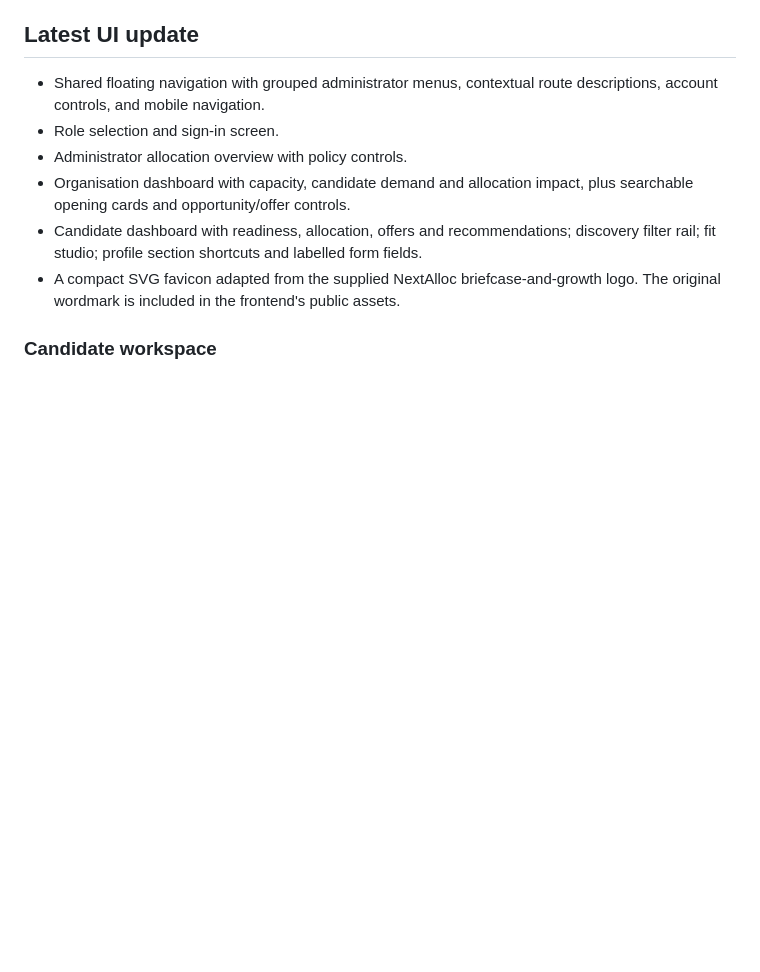
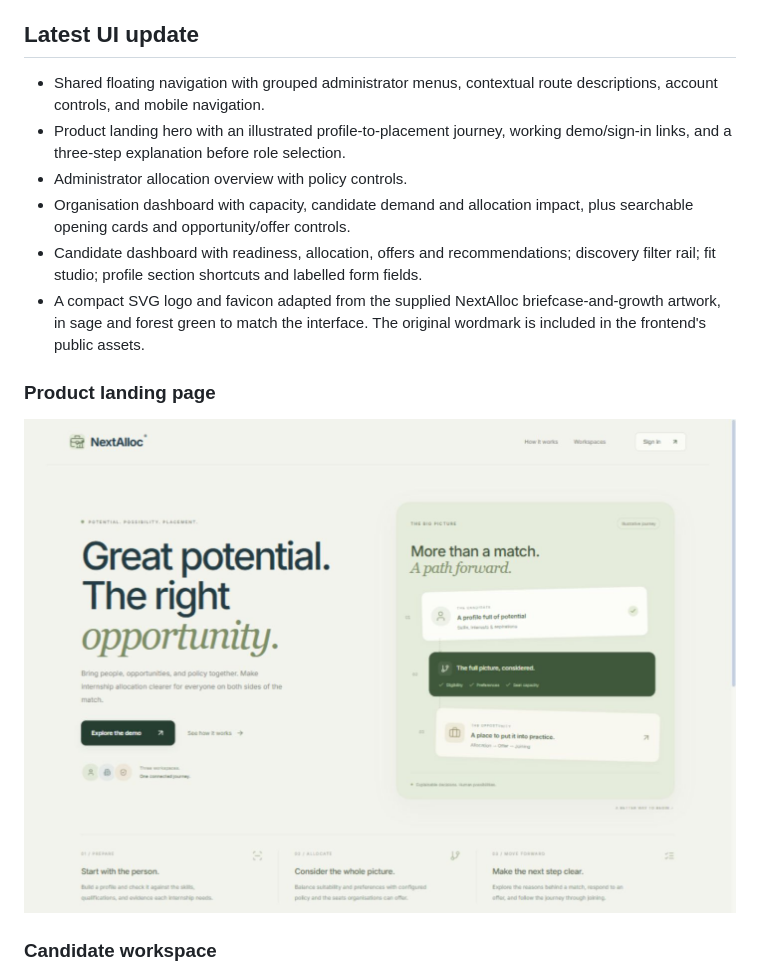
Before and after one commit to NansKong/Internship-Allocator-AI, a Markdown page: README.md, the part around the change. Rendered like a GitHub page; pictures changed too: docs/screenshots/nextalloc-hero-desktop.png (added); blank space fills up the shorter version.

Commit message:
Add product landing hero and match NextAlloc branding to sage theme

```diff
--- a/README.md
+++ b/README.md
@@ -14,11 +14,15 @@ These applications remain separate. The NextAlloc redesign does not migrate its
 ## Latest UI update
 
 - Shared floating navigation with grouped administrator menus, contextual route descriptions, account controls, and mobile navigation.
-- Role selection and sign-in screen.
+- Product landing hero with an illustrated profile-to-placement journey, working demo/sign-in links, and a three-step explanation before role selection.
 - Administrator allocation overview with policy controls.
 - Organisation dashboard with capacity, candidate demand and allocation impact, plus searchable opening cards and opportunity/offer controls.
 - Candidate dashboard with readiness, allocation, offers and recommendations; discovery filter rail; fit studio; profile section shortcuts and labelled form fields.
-- A compact SVG favicon adapted from the supplied NextAlloc briefcase-and-growth logo. The original wordmark is included in the frontend's public assets.
+- A compact SVG logo and favicon adapted from the supplied NextAlloc briefcase-and-growth artwork, in sage and forest green to match the interface. The original wordmark is included in the frontend's public assets.
+
+### Product landing page
+
+![NextAlloc landing hero](docs/screenshots/nextalloc-hero-desktop.png)
 
 ### Candidate workspace
 
```
Also changed, not shown: nextalloc/README.md (+2 -0 lines), nextalloc/SOURCE.md (+4 -0 lines), docs/screenshots/nextalloc-hero-mobile.png (added), 10 other files.
